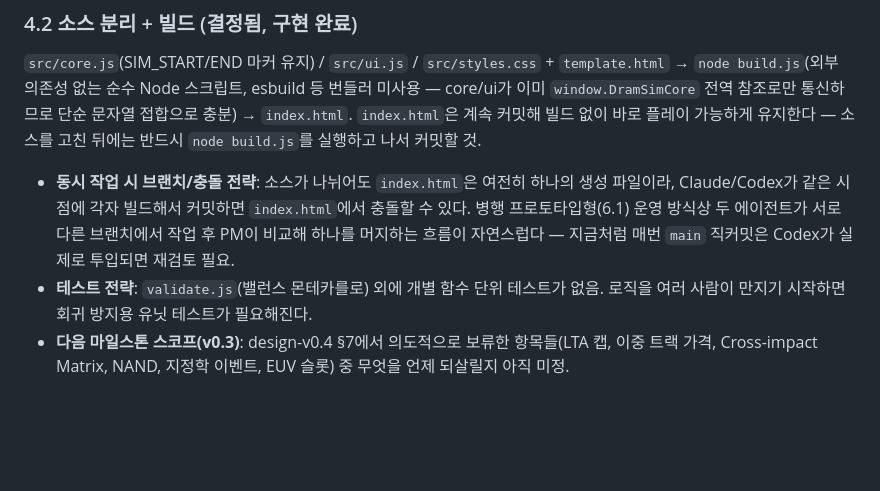
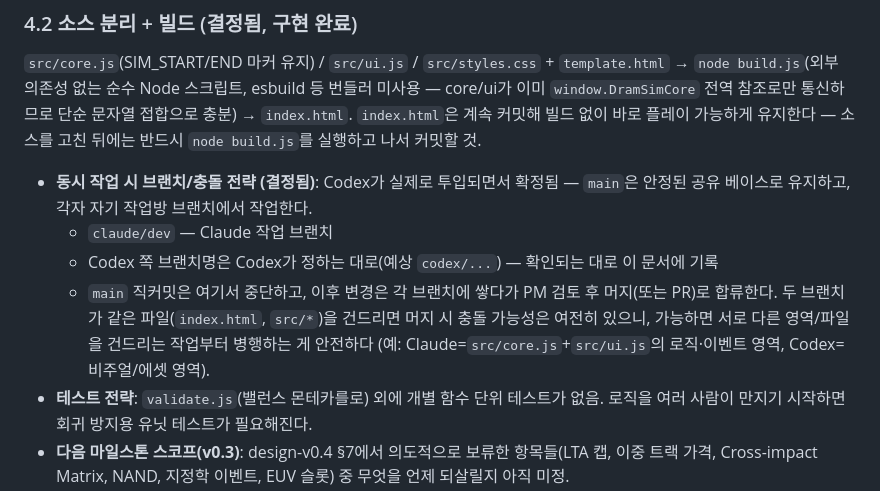
Before and after one commit to memmi47/dram-game, a Markdown page: docs/team-plan.md, the part around the change. Drawn GitHub-style; blank space fills up the shorter version.

Commit message:
Settle branch strategy: main as shared base, per-agent work branches
Codex is spinning up its own branch, so PM decided the parallel-work
setup: main stays the shared, stable base and Claude/Codex each work in
their own branch, merging back after PM review instead of committing
straight to main. Recorded in team-plan.md 4.2. This is the last direct
commit to main under the old workflow — Claude's branch is claude/dev
from here on.

```diff
--- a/docs/team-plan.md
+++ b/docs/team-plan.md
@@ -93,10 +93,14 @@
 `index.html`은 계속 커밋해 빌드 없이 바로 플레이 가능하게 유지한다 — 소스를 고친 뒤에는
 반드시 `node build.js`를 실행하고 나서 커밋할 것.
 
-- **동시 작업 시 브랜치/충돌 전략**: 소스가 나뉘어도 `index.html`은 여전히 하나의 생성 파일이라,
-  Claude/Codex가 같은 시점에 각자 빌드해서 커밋하면 `index.html`에서 충돌할 수 있다. 병행
-  프로토타입형(6.1) 운영 방식상 두 에이전트가 서로 다른 브랜치에서 작업 후 PM이 비교해 하나를
-  머지하는 흐름이 자연스럽다 — 지금처럼 매번 `main` 직커밋은 Codex가 실제로 투입되면 재검토 필요.
+- **동시 작업 시 브랜치/충돌 전략 (결정됨)**: Codex가 실제로 투입되면서 확정됨 — `main`은 안정된
+  공유 베이스로 유지하고, 각자 자기 작업방 브랜치에서 작업한다.
+  - `claude/dev` — Claude 작업 브랜치
+  - Codex 쪽 브랜치명은 Codex가 정하는 대로(예상 `codex/...`) — 확인되는 대로 이 문서에 기록
+  - `main` 직커밋은 여기서 중단하고, 이후 변경은 각 브랜치에 쌓다가 PM 검토 후 머지(또는 PR)로
+    합류한다. 두 브랜치가 같은 파일(`index.html`, `src/*`)을 건드리면 머지 시 충돌 가능성은
+    여전히 있으니, 가능하면 서로 다른 영역/파일을 건드리는 작업부터 병행하는 게 안전하다
+    (예: Claude=`src/core.js`+`src/ui.js`의 로직·이벤트 영역, Codex=비주얼/에셋 영역).
 - **테스트 전략**: `validate.js`(밸런스 몬테카를로) 외에 개별 함수 단위 테스트가 없음. 로직을 여러
   사람이 만지기 시작하면 회귀 방지용 유닛 테스트가 필요해진다.
 - **다음 마일스톤 스코프(v0.3)**: design-v0.4 §7에서 의도적으로 보류한 항목들(LTA 캡, 이중 트랙
```
Also changed, not shown: docs/worklog.md (+12 -0 lines).
